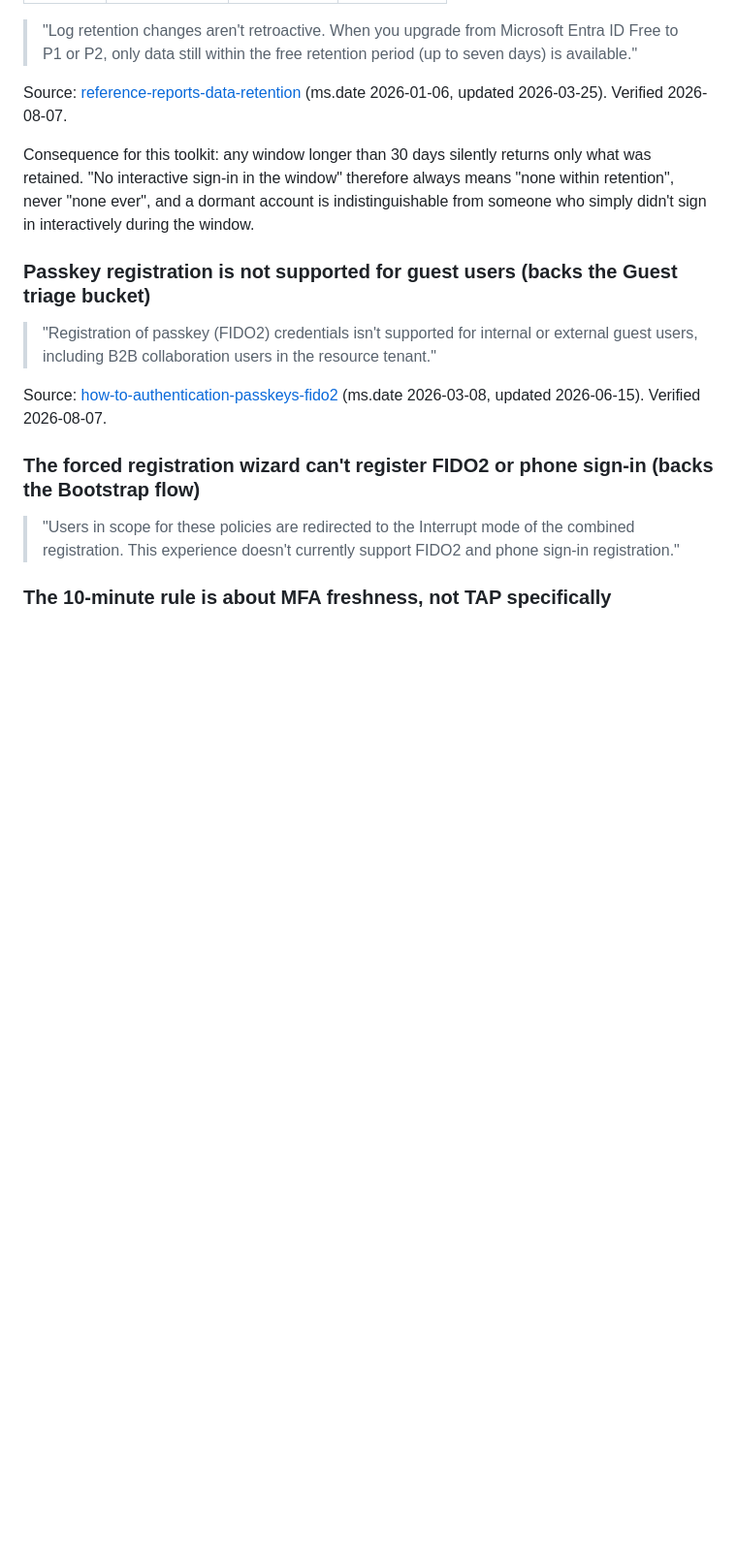
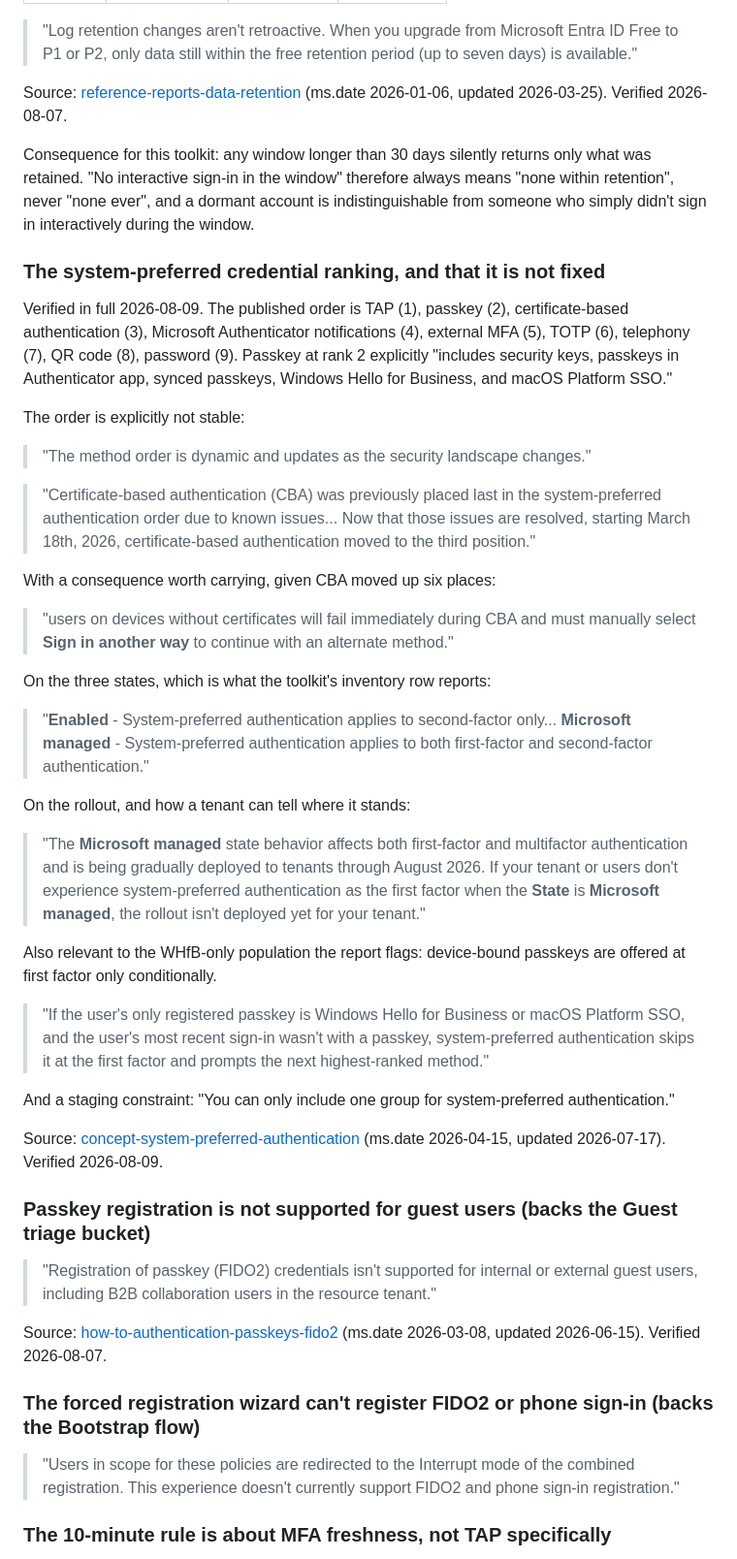
Before and after one commit to Secure-At-Work/saw-authentication-assessment-toolkit, a Markdown page: docs/references.md, the part around the change. Shown at 97% size. Drawn GitHub-style; blank space fills up the shorter version.

```diff
--- a/docs/references.md
+++ b/docs/references.md
@@ -240,6 +240,51 @@ retained. "No interactive sign-in in the window" therefore always means "none wi
 never "none ever", and a dormant account is indistinguishable from someone who simply didn't sign
 in interactively during the window.
 
+### The system-preferred credential ranking, and that it is not fixed
+
+Verified in full 2026-08-09. The published order is TAP (1), passkey (2), certificate-based
+authentication (3), Microsoft Authenticator notifications (4), external MFA (5), TOTP (6),
+telephony (7), QR code (8), password (9). Passkey at rank 2 explicitly "includes security keys,
+passkeys in Authenticator app, synced passkeys, Windows Hello for Business, and macOS Platform SSO."
+
+The order is explicitly not stable:
+
+> "The method order is dynamic and updates as the security landscape changes."
+
+> "Certificate-based authentication (CBA) was previously placed last in the system-preferred
+> authentication order due to known issues... Now that those issues are resolved, starting March
+> 18th, 2026, certificate-based authentication moved to the third position."
+
+With a consequence worth carrying, given CBA moved up six places:
+
+> "users on devices without certificates will fail immediately during CBA and must manually select
+> **Sign in another way** to continue with an alternate method."
+
+On the three states, which is what the toolkit's inventory row reports:
+
+> "**Enabled** - System-preferred authentication applies to second-factor only... **Microsoft
+> managed** - System-preferred authentication applies to both first-factor and second-factor
+> authentication."
+
+On the rollout, and how a tenant can tell where it stands:
+
+> "The **Microsoft managed** state behavior affects both first-factor and multifactor
+> authentication and is being gradually deployed to tenants through August 2026. If your tenant or
+> users don't experience system-preferred authentication as the first factor when the **State** is
+> **Microsoft managed**, the rollout isn't deployed yet for your tenant."
+
+Also relevant to the WHfB-only population the report flags: device-bound passkeys are offered at
+first factor only conditionally.
+
+> "If the user's only registered passkey is Windows Hello for Business or macOS Platform SSO, and
+> the user's most recent sign-in wasn't with a passkey, system-preferred authentication skips it at
+> the first factor and prompts the next highest-ranked method."
+
+And a staging constraint: "You can only include one group for system-preferred authentication."
+
+Source: [concept-system-preferred-authentication](https://learn.microsoft.com/entra/identity/authentication/concept-system-preferred-authentication)
+(ms.date 2026-04-15, updated 2026-07-17). Verified 2026-08-09.
+
 ### Passkey registration is not supported for guest users (backs the Guest triage bucket)
 
 > "Registration of passkey (FIDO2) credentials isn't supported for internal or external guest users,
```
Also changed, not shown: docs/blog-ist-to-soll-authentication.md (+41 -8 lines).
